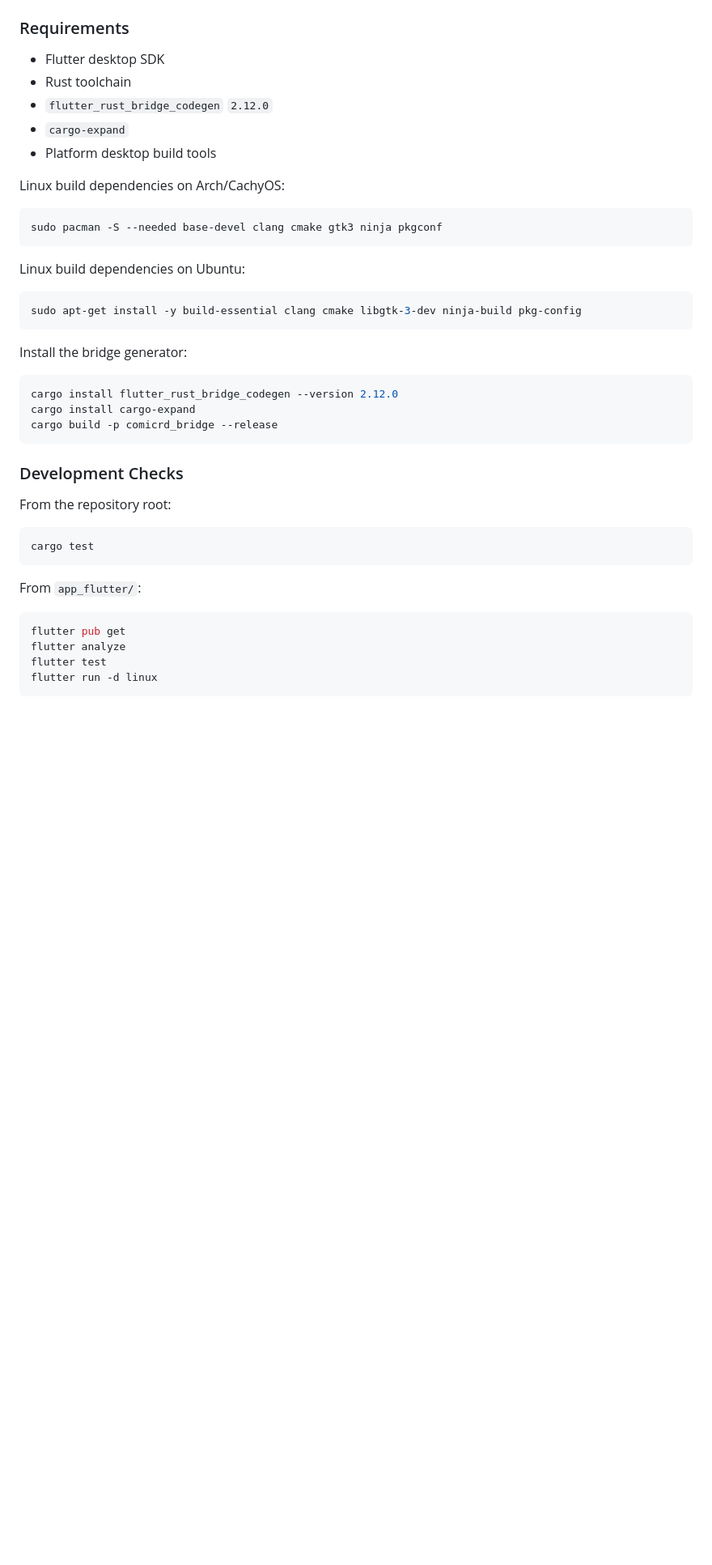
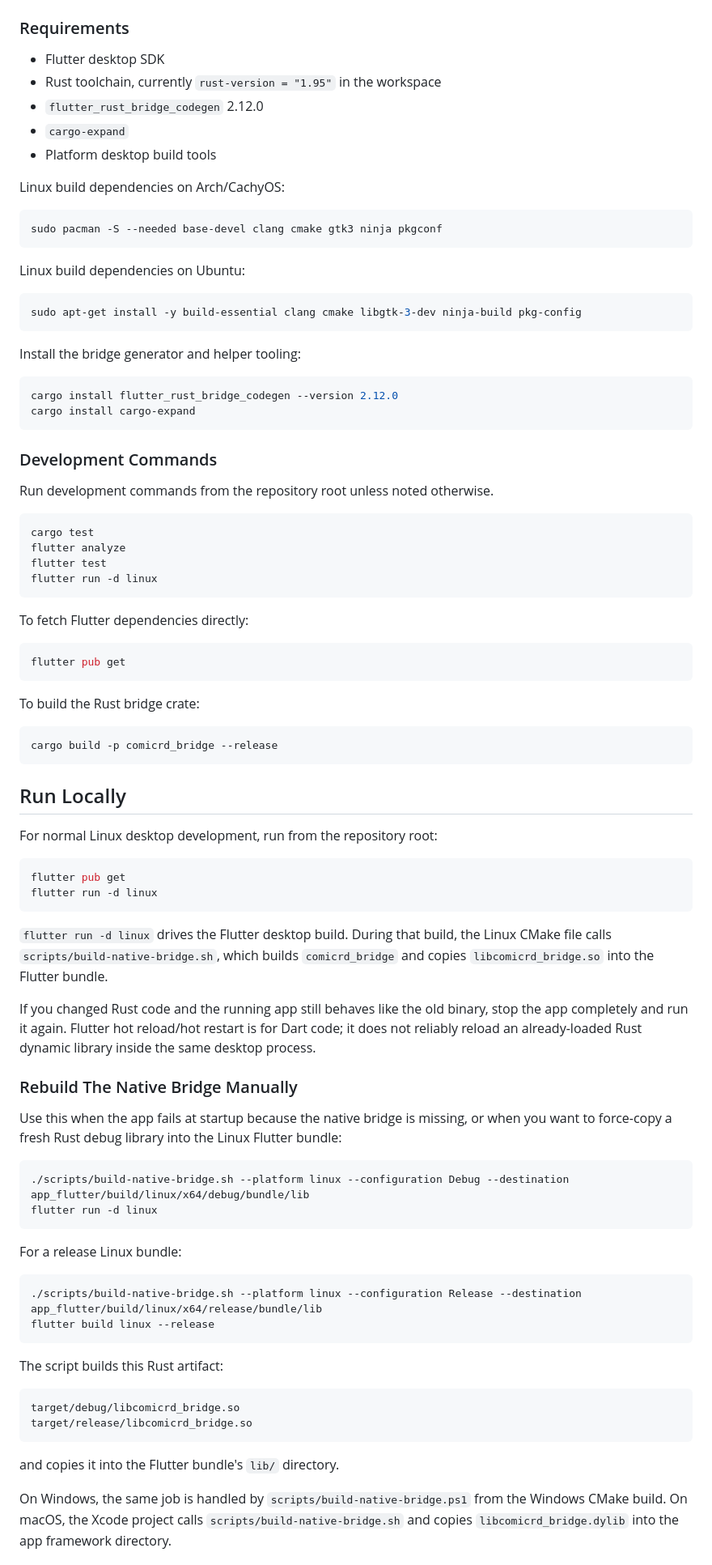
Before and after one commit to andrizan/comicRD, a Markdown page: README.md, the part around one of its changes. Shown at 81% size. Rendered like a GitHub page; blank space fills up the shorter version.

````diff
--- a/README.md
+++ b/README.md
@@ -68,8 +71,8 @@ sudo pacman -U dist/arch/comicrd-bin-1.0.0-1-x86_64.pkg.tar.zst
 ### Requirements
 
 - Flutter desktop SDK
-- Rust toolchain
-- `flutter_rust_bridge_codegen` `2.12.0`
+- Rust toolchain, currently `rust-version = "1.95"` in the workspace
+- `flutter_rust_bridge_codegen` 2.12.0
 - `cargo-expand`
 - Platform desktop build tools
 
@@ -85,27 +88,83 @@ Linux build dependencies on Ubuntu:
 sudo apt-get install -y build-essential clang cmake libgtk-3-dev ninja-build pkg-config
 ```
 
-Install the bridge generator:
+Install the bridge generator and helper tooling:
 
 ```bash
 cargo install flutter_rust_bridge_codegen --version 2.12.0
 cargo install cargo-expand
-cargo build -p comicrd_bridge --release
 ```
 
-### Development Checks
+### Development Commands
 
-From the repository root:
+Run development commands from the repository root unless noted otherwise.
 
 ```bash
 cargo test
-```
-
-From `app_flutter/`:
-
-```bash
-flutter pub get
 flutter analyze
 flutter test
 flutter run -d linux
 ```
+
+To fetch Flutter dependencies directly:
+
+```bash
+flutter pub get
+```
+
+To build the Rust bridge crate:
+
+```bash
+cargo build -p comicrd_bridge --release
+```
+
+## Run Locally
+
+For normal Linux desktop development, run from the repository root:
+
+```bash
+flutter pub get
+flutter run -d linux
+```
+
+`flutter run -d linux` drives the Flutter desktop build. During that build,
+the Linux CMake file calls `scripts/build-native-bridge.sh`, which builds
+`comicrd_bridge` and copies `libcomicrd_bridge.so` into the Flutter bundle.
+
+If you changed Rust code and the running app still behaves like the old binary,
+stop the app completely and run it again. Flutter hot reload/hot restart is for
+Dart code; it does not reliably reload an already-loaded Rust dynamic library
+inside the same desktop process.
+
+### Rebuild The Native Bridge Manually
+
+Use this when the app fails at startup because the native bridge is missing, or
+when you want to force-copy a fresh Rust debug library into the Linux Flutter
+bundle:
+
+```bash
+./scripts/build-native-bridge.sh --platform linux --configuration Debug --destination app_flutter/build/linux/x64/debug/bundle/lib
+flutter run -d linux
+```
+
+For a release Linux bundle:
+
+```bash
+./scripts/build-native-bridge.sh --platform linux --configuration Release --destination app_flutter/build/linux/x64/release/bundle/lib
+flutter build linux --release
+```
+
+The script builds this Rust artifact:
+
+```text
+target/debug/libcomicrd_bridge.so
+target/release/libcomicrd_bridge.so
+```
+
+and copies it into the Flutter bundle's `lib/` directory.
+
+On Windows, the same job is handled by `scripts/build-native-bridge.ps1` from
+the Windows CMake build. On macOS, the Xcode project calls
+`scripts/build-native-bridge.sh` and copies `libcomicrd_bridge.dylib` into the
+app framework directory.
+
````
Also changed, not shown: other parts of README.md (+151 -75 lines).
